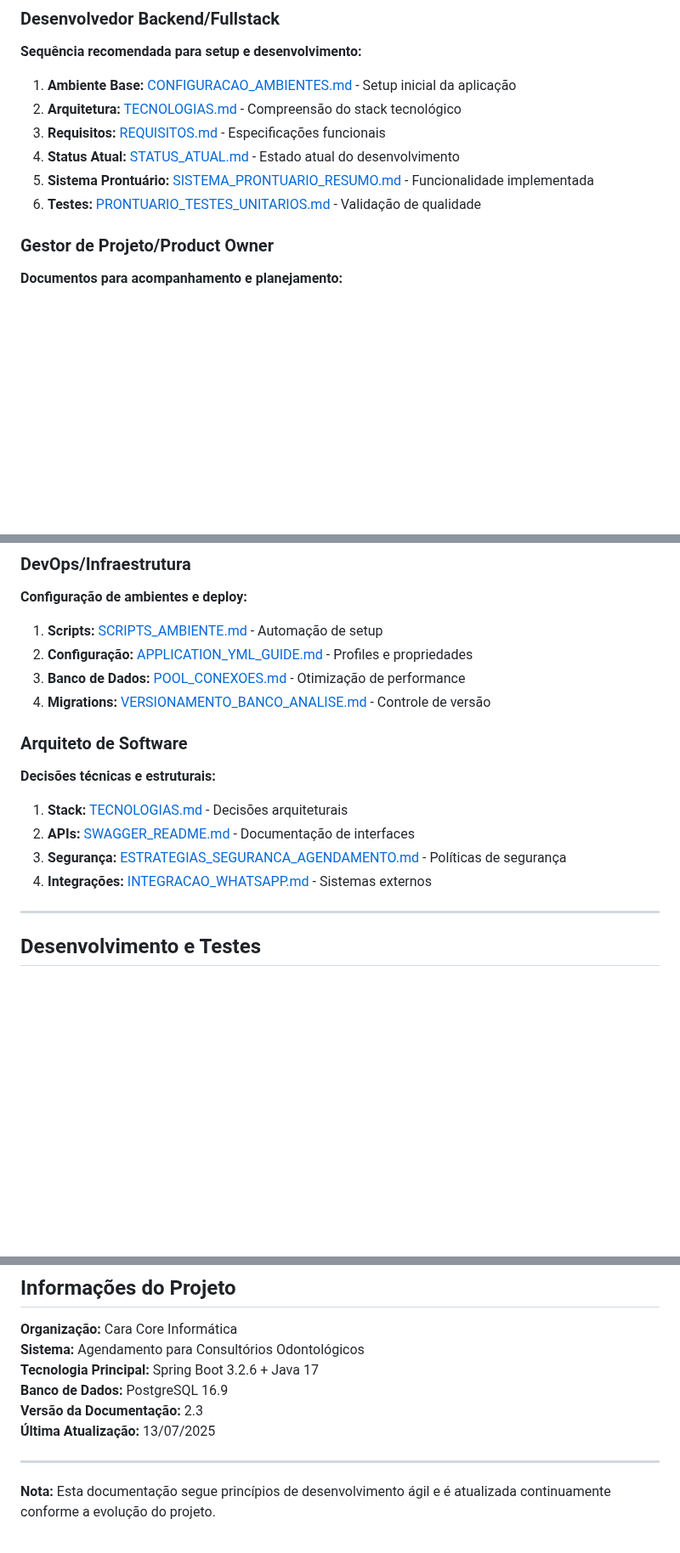
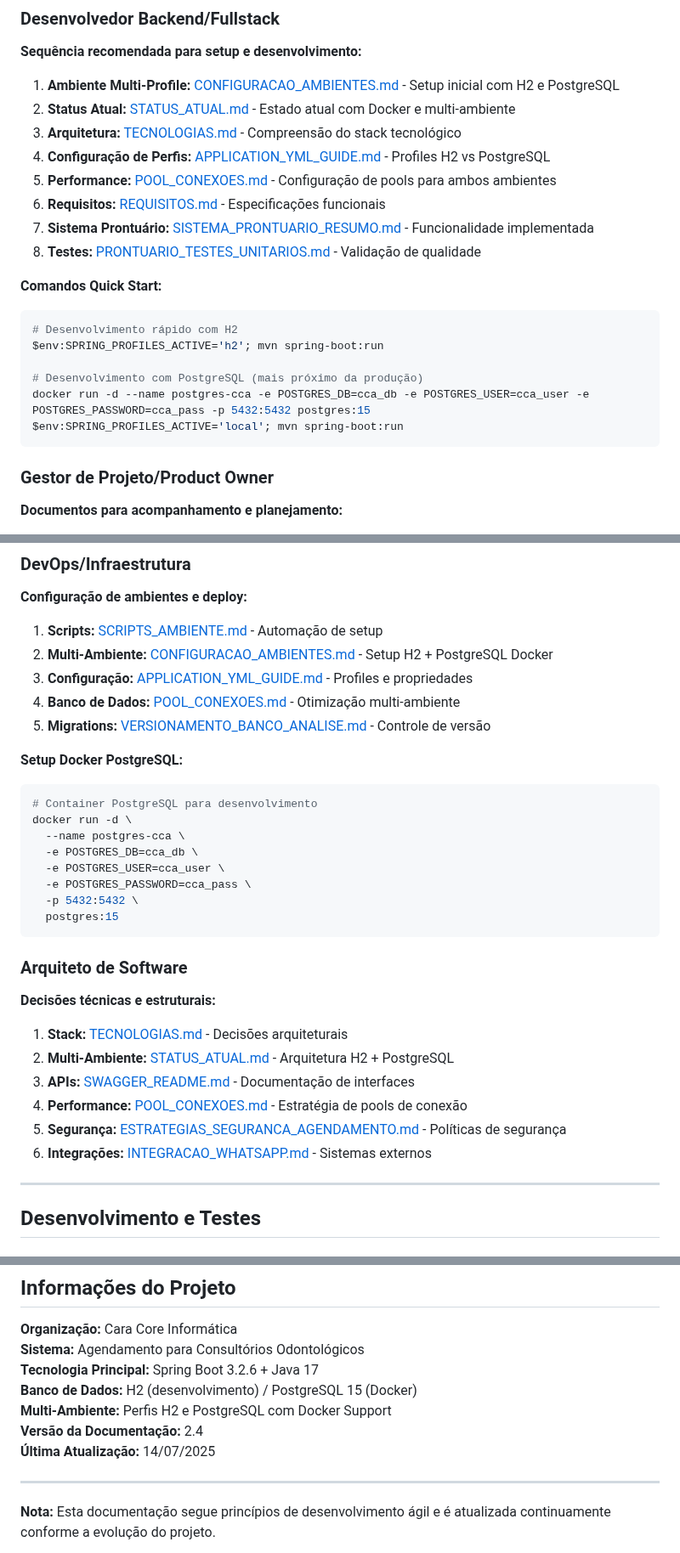
Before and after one commit to chmulato/caracore-dental, a Markdown page: doc/INDEX.md, 3 parts joined by grey strips. Shown at 85% size. GitHub-like rendering; blank space fills up the shorter version.

Commit message:
feat: Update documentation to include multi-environment setup with H2 and PostgreSQL, enhance quick start commands, and reflect current system status

````diff
--- a/doc/INDEX.md
+++ b/doc/INDEX.md
@@ -241,12 +261,25 @@ Para páginas públicas:
 
 **Sequência recomendada para setup e desenvolvimento:**
 
-1. **Ambiente Base:** [CONFIGURACAO_AMBIENTES.md](CONFIGURACAO_AMBIENTES.md) - Setup inicial da aplicação
-2. **Arquitetura:** [TECNOLOGIAS.md](tech/TECNOLOGIAS.md) - Compreensão do stack tecnológico
-3. **Requisitos:** [REQUISITOS.md](tech/REQUISITOS.md) - Especificações funcionais
-4. **Status Atual:** [STATUS_ATUAL.md](../STATUS_ATUAL.md) - Estado atual do desenvolvimento
-5. **Sistema Prontuário:** [SISTEMA_PRONTUARIO_RESUMO.md](SISTEMA_PRONTUARIO_RESUMO.md) - Funcionalidade implementada
-6. **Testes:** [PRONTUARIO_TESTES_UNITARIOS.md](PRONTUARIO_TESTES_UNITARIOS.md) - Validação de qualidade
+1. **Ambiente Multi-Profile:** [CONFIGURACAO_AMBIENTES.md](CONFIGURACAO_AMBIENTES.md) - Setup inicial com H2 e PostgreSQL
+2. **Status Atual:** [STATUS_ATUAL.md](../STATUS_ATUAL.md) - Estado atual com Docker e multi-ambiente
+3. **Arquitetura:** [TECNOLOGIAS.md](tech/TECNOLOGIAS.md) - Compreensão do stack tecnológico
+4. **Configuração de Perfis:** [APPLICATION_YML_GUIDE.md](APPLICATION_YML_GUIDE.md) - Profiles H2 vs PostgreSQL
+5. **Performance:** [POOL_CONEXOES.md](POOL_CONEXOES.md) - Configuração de pools para ambos ambientes
+6. **Requisitos:** [REQUISITOS.md](tech/REQUISITOS.md) - Especificações funcionais
+7. **Sistema Prontuário:** [SISTEMA_PRONTUARIO_RESUMO.md](SISTEMA_PRONTUARIO_RESUMO.md) - Funcionalidade implementada
+8. **Testes:** [PRONTUARIO_TESTES_UNITARIOS.md](PRONTUARIO_TESTES_UNITARIOS.md) - Validação de qualidade
+
+**Comandos Quick Start:**
+
+```powershell
+# Desenvolvimento rápido com H2
+$env:SPRING_PROFILES_ACTIVE='h2'; mvn spring-boot:run
+
+# Desenvolvimento com PostgreSQL (mais próximo da produção)
+docker run -d --name postgres-cca -e POSTGRES_DB=cca_db -e POSTGRES_USER=cca_user -e POSTGRES_PASSWORD=cca_pass -p 5432:5432 postgres:15
+$env:SPRING_PROFILES_ACTIVE='local'; mvn spring-boot:run
+```
 
 ### Gestor de Projeto/Product Owner
 
@@ -264,18 +297,34 @@ Para páginas públicas:
 **Configuração de ambientes e deploy:**
 
 1. **Scripts:** [SCRIPTS_AMBIENTE.md](SCRIPTS_AMBIENTE.md) - Automação de setup
-2. **Configuração:** [APPLICATION_YML_GUIDE.md](APPLICATION_YML_GUIDE.md) - Profiles e propriedades
-3. **Banco de Dados:** [POOL_CONEXOES.md](POOL_CONEXOES.md) - Otimização de performance
-4. **Migrations:** [VERSIONAMENTO_BANCO_ANALISE.md](VERSIONAMENTO_BANCO_ANALISE.md) - Controle de versão
+2. **Multi-Ambiente:** [CONFIGURACAO_AMBIENTES.md](CONFIGURACAO_AMBIENTES.md) - Setup H2 + PostgreSQL Docker
+3. **Configuração:** [APPLICATION_YML_GUIDE.md](APPLICATION_YML_GUIDE.md) - Profiles e propriedades
+4. **Banco de Dados:** [POOL_CONEXOES.md](POOL_CONEXOES.md) - Otimização multi-ambiente
+5. **Migrations:** [VERSIONAMENTO_BANCO_ANALISE.md](VERSIONAMENTO_BANCO_ANALISE.md) - Controle de versão
+
+**Setup Docker PostgreSQL:**
+
+```bash
+# Container PostgreSQL para desenvolvimento
+docker run -d \
+  --name postgres-cca \
+  -e POSTGRES_DB=cca_db \
+  -e POSTGRES_USER=cca_user \
+  -e POSTGRES_PASSWORD=cca_pass \
+  -p 5432:5432 \
+  postgres:15
+```
 
 ### Arquiteto de Software
 
 **Decisões técnicas e estruturais:**
 
 1. **Stack:** [TECNOLOGIAS.md](tech/TECNOLOGIAS.md) - Decisões arquiteturais
-2. **APIs:** [SWAGGER_README.md](SWAGGER_README.md) - Documentação de interfaces
-3. **Segurança:** [ESTRATEGIAS_SEGURANCA_AGENDAMENTO.md](ESTRATEGIAS_SEGURANCA_AGENDAMENTO.md) - Políticas de segurança
-4. **Integrações:** [INTEGRACAO_WHATSAPP.md](tech/INTEGRACAO_WHATSAPP.md) - Sistemas externos
+2. **Multi-Ambiente:** [STATUS_ATUAL.md](../STATUS_ATUAL.md) - Arquitetura H2 + PostgreSQL
+3. **APIs:** [SWAGGER_README.md](SWAGGER_README.md) - Documentação de interfaces
+4. **Performance:** [POOL_CONEXOES.md](POOL_CONEXOES.md) - Estratégia de pools de conexão
+5. **Segurança:** [ESTRATEGIAS_SEGURANCA_AGENDAMENTO.md](ESTRATEGIAS_SEGURANCA_AGENDAMENTO.md) - Políticas de segurança
+6. **Integrações:** [INTEGRACAO_WHATSAPP.md](tech/INTEGRACAO_WHATSAPP.md) - Sistemas externos
 
 ---
 
@@ -375,9 +424,10 @@ Para que os menus funcionem corretamente, os controllers devem:
 **Organização:** Cara Core Informática
 **Sistema:** Agendamento para Consultórios Odontológicos
 **Tecnologia Principal:** Spring Boot 3.2.6 + Java 17
-**Banco de Dados:** PostgreSQL 16.9
-**Versão da Documentação:** 2.3
-**Última Atualização:** 13/07/2025
+**Banco de Dados:** H2 (desenvolvimento) / PostgreSQL 15 (Docker)
+**Multi-Ambiente:** Perfis H2 e PostgreSQL com Docker Support
+**Versão da Documentação:** 2.4
+**Última Atualização:** 14/07/2025
 
 ---
 
````
Also changed, not shown: other parts of doc/INDEX.md (+22 -2 lines).
